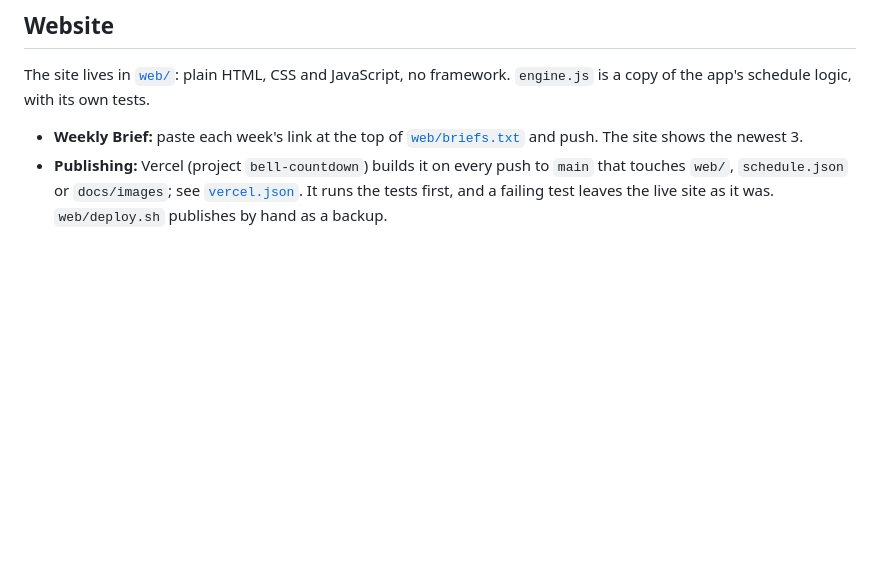
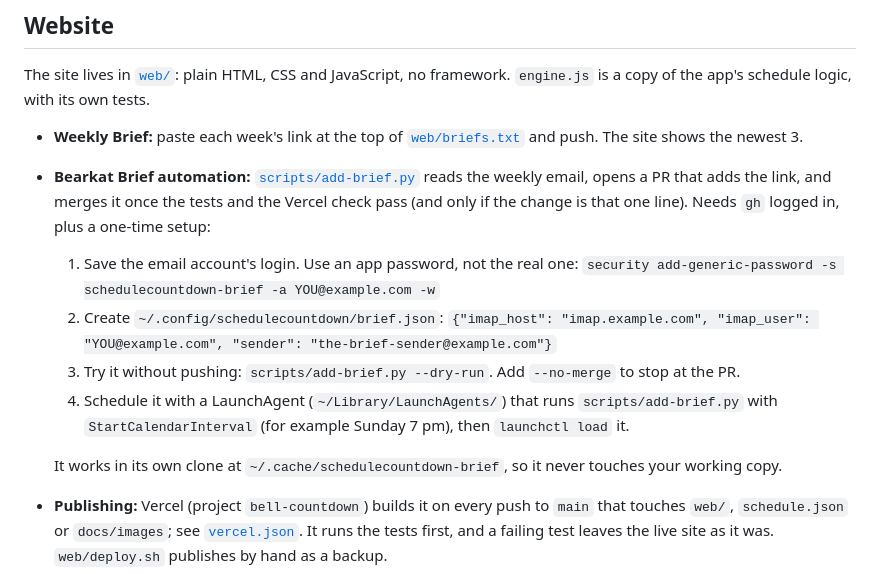
Before and after one commit to namatran/ScheduleCountdown, a Markdown page: README.md, the part around the change. GitHub-like rendering; blank space fills up the shorter version.

Commit message:
docs: explain the bearkat brief automation
Co-Authored-By: Claude Sonnet 5.5 <noreply@anthropic.com>

```diff
--- a/README.md
+++ b/README.md
@@ -49,6 +49,15 @@ The app ships with this file built in. If `ScheduleRemoteURL` in `project.yml` i
 The site lives in [`web/`](web/): plain HTML, CSS and JavaScript, no framework. `engine.js` is a copy of the app's schedule logic, with its own tests.
 
 - **Weekly Brief:** paste each week's link at the top of [`web/briefs.txt`](web/briefs.txt) and push. The site shows the newest 3.
+- **Bearkat Brief automation:** [`scripts/add-brief.py`](scripts/add-brief.py) reads the weekly email, opens a PR that adds the link, and merges it once the tests and the Vercel check pass (and only if the change is that one line). Needs `gh` logged in, plus a one-time setup:
+  1. Save the email account's login. Use an app password, not the real one:
+     `security add-generic-password -s schedulecountdown-brief -a YOU@example.com -w`
+  2. Create `~/.config/schedulecountdown/brief.json`:
+     `{"imap_host": "imap.example.com", "imap_user": "YOU@example.com", "sender": "the-brief-sender@example.com"}`
+  3. Try it without pushing: `scripts/add-brief.py --dry-run`. Add `--no-merge` to stop at the PR.
+  4. Schedule it with a LaunchAgent (`~/Library/LaunchAgents/`) that runs `scripts/add-brief.py` with `StartCalendarInterval` (for example Sunday 7 pm), then `launchctl load` it.
+
+  It works in its own clone at `~/.cache/schedulecountdown-brief`, so it never touches your working copy.
 - **Publishing:** Vercel (project `bell-countdown`) builds it on every push to `main` that touches `web/`, `schedule.json` or `docs/images`; see [`vercel.json`](vercel.json). It runs the tests first, and a failing test leaves the live site as it was. `web/deploy.sh` publishes by hand as a backup.
 - **Locally:** `cd web && npm test`, and `python3 -m http.server -d web` to view it. Add `?now=2026-10-19T11:45` to the URL to see any moment (Klein time); a bar of shortcuts appears at the top.
 
```
